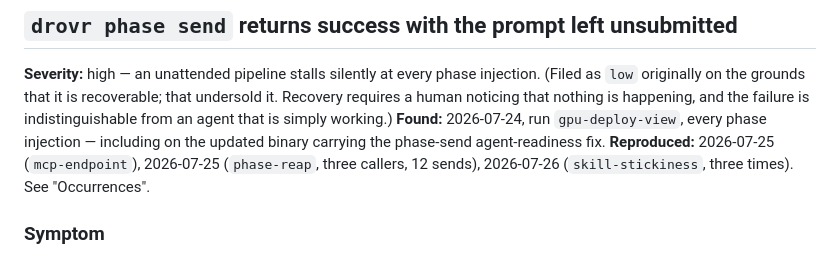
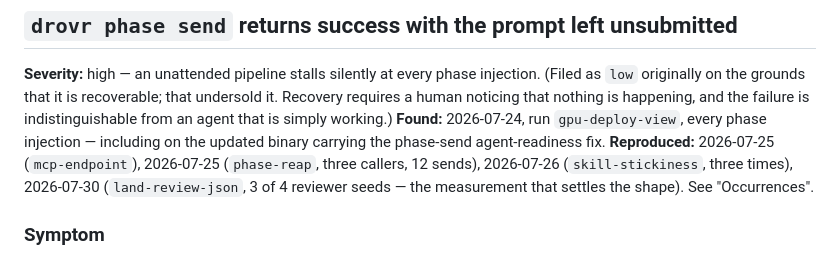
Before and after one commit to sauyon/drovr, a Markdown page: docs/known-issues.md, the part around one of its changes. GitHub-like rendering.

```diff
--- a/docs/known-issues.md
+++ b/docs/known-issues.md
@@ -716,7 +716,8 @@ that is simply working.)
 **Found:** 2026-07-24, run `gpu-deploy-view`, every phase injection — including on the updated
 binary carrying the phase-send agent-readiness fix.
 **Reproduced:** 2026-07-25 (`mcp-endpoint`), 2026-07-25 (`phase-reap`, three callers, 12 sends),
-2026-07-26 (`skill-stickiness`, three times). See "Occurrences".
+2026-07-26 (`skill-stickiness`, three times), 2026-07-30 (`land-review-json`, 3 of 4 reviewer
+seeds — the measurement that settles the shape). See "Occurrences".
 
 ### Symptom
 
```
Also changed, not shown: other parts of docs/known-issues.md (+55 -5 lines).
